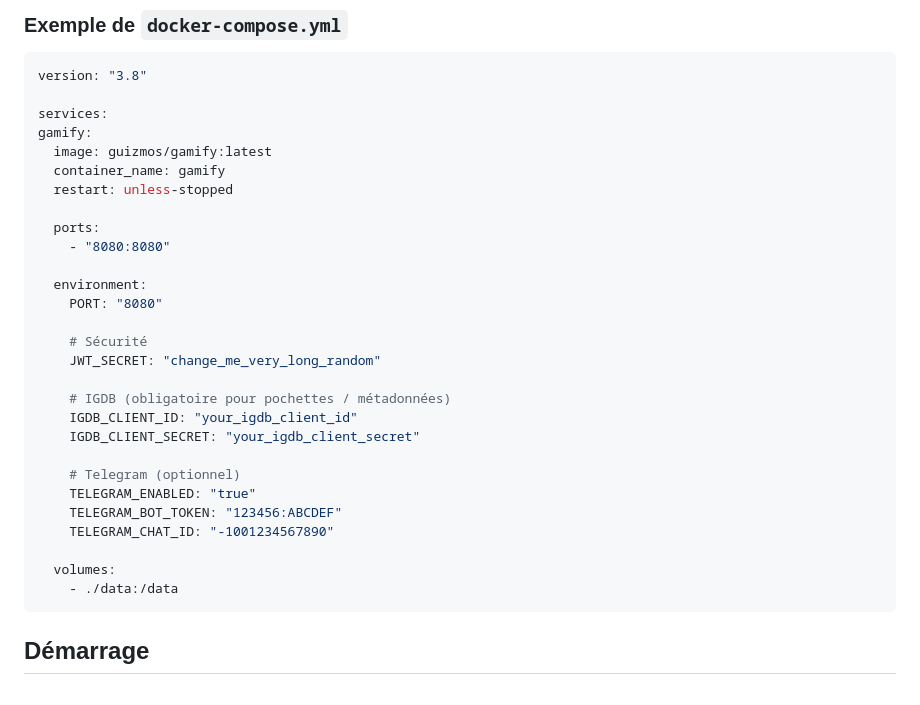
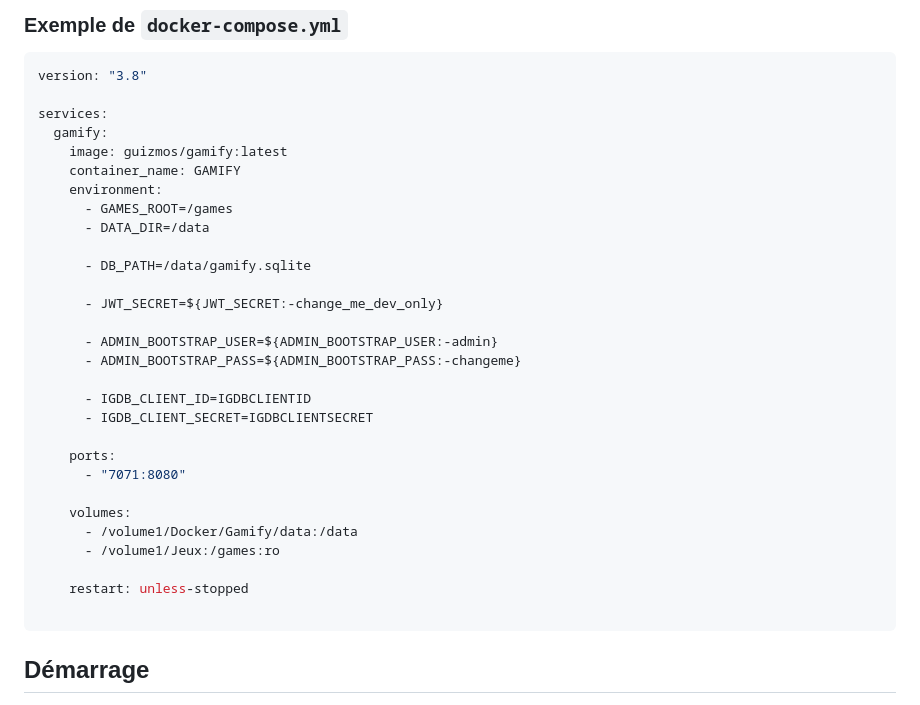
Before and after one commit to Guizmos/Gamify, a Markdown page: README.md, the part around the change. Rendered like a GitHub page.

Commit message:
Revise gamify service configuration in README
Updated Docker configuration for gamify service with new environment variables and paths.

````diff
--- a/README.md
+++ b/README.md
@@ -67,31 +67,32 @@ Idéal pour :
 version: "3.8"
 
 services:
-gamify:
-  image: guizmos/gamify:latest
-  container_name: gamify
-  restart: unless-stopped
+  gamify:
+    image: guizmos/gamify:latest
+    container_name: GAMIFY
+    environment:
+      - GAMES_ROOT=/games
+      - DATA_DIR=/data
 
-  ports:
-    - "8080:8080"
+      - DB_PATH=/data/gamify.sqlite
 
-  environment:
-    PORT: "8080"
+      - JWT_SECRET=${JWT_SECRET:-change_me_dev_only}
 
-    # Sécurité
-    JWT_SECRET: "change_me_very_long_random"
+      - ADMIN_BOOTSTRAP_USER=${ADMIN_BOOTSTRAP_USER:-admin}
+      - ADMIN_BOOTSTRAP_PASS=${ADMIN_BOOTSTRAP_PASS:-changeme}
 
-    # IGDB (obligatoire pour pochettes / métadonnées)
-    IGDB_CLIENT_ID: "your_igdb_client_id"
-    IGDB_CLIENT_SECRET: "your_igdb_client_secret"
+      - IGDB_CLIENT_ID=IGDBCLIENTID
+      - IGDB_CLIENT_SECRET=IGDBCLIENTSECRET
 
-    # Telegram (optionnel)
-    TELEGRAM_ENABLED: "true"
-    TELEGRAM_BOT_TOKEN: "123456:ABCDEF"
-    TELEGRAM_CHAT_ID: "-1001234567890"
+    ports:
+      - "7071:8080"
 
-  volumes:
-    - ./data:/data
+    volumes:
+      - /volume1/Docker/Gamify/data:/data
+      - /volume1/Jeux:/games:ro
+
+    restart: unless-stopped
+
 ```
 
 ## Démarrage
````
